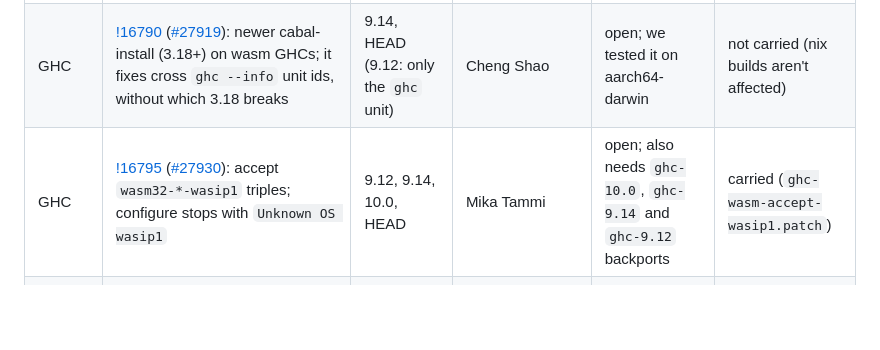
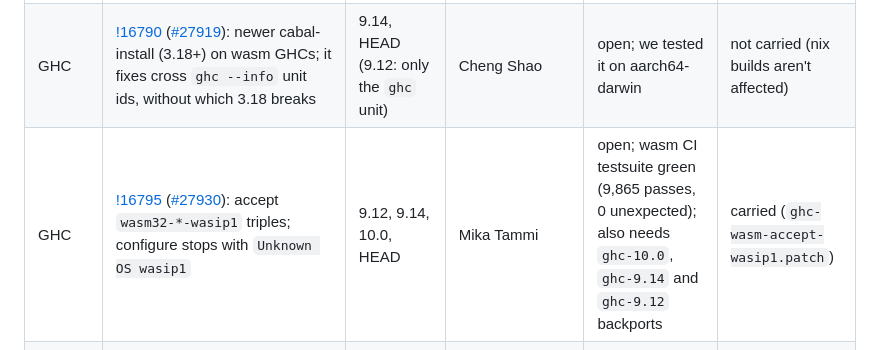
Before and after one commit to purefunsolutions/nix-ghc-wasm-flake, a Markdown page: README.md, the part around the change. Rendered like a GitHub page; blank space fills up the shorter version.

Commit message:
README.md: tracker: !16795 passes the wasm CI testsuite
Assisted-by: Claude Code (Claude Opus 5.5)
Signed-off-by: Mika Tammi <mikatammi@gmail.com>

```diff
--- a/README.md
+++ b/README.md
@@ -17,7 +17,7 @@ marked "carried". Statuses as of 2026-10-11.
 |---|---|---|---|---|---|
 | GHC | [!16791](https://gitlab.haskell.org/ghc/ghc/-/merge_requests/16791) ([#27926](https://gitlab.haskell.org/ghc/ghc/-/issues/27926)): RTS static library dirs; GHC ≥ 10 can't link programs when libnuma/libdw aren't on the default path | 10.0, HEAD | Mika Tammi | open; also needs a `ghc-10.0` backport | carried (`ghc-10-rts-static-lib-dirs.patch`) |
 | GHC | [!16790](https://gitlab.haskell.org/ghc/ghc/-/merge_requests/16790) ([#27919](https://gitlab.haskell.org/ghc/ghc/-/issues/27919)): newer cabal-install (3.18+) on wasm GHCs; it fixes cross `ghc --info` unit ids, without which 3.18 breaks | 9.14, HEAD (9.12: only the `ghc` unit) | Cheng Shao | open; we tested it on aarch64-darwin | not carried (nix builds aren't affected) |
-| GHC | [!16795](https://gitlab.haskell.org/ghc/ghc/-/merge_requests/16795) ([#27930](https://gitlab.haskell.org/ghc/ghc/-/issues/27930)): accept `wasm32-*-wasip1` triples; configure stops with `Unknown OS wasip1` | 9.12, 9.14, 10.0, HEAD | Mika Tammi | open; also needs `ghc-10.0`, `ghc-9.14` and `ghc-9.12` backports | carried (`ghc-wasm-accept-wasip1.patch`) |
+| GHC | [!16795](https://gitlab.haskell.org/ghc/ghc/-/merge_requests/16795) ([#27930](https://gitlab.haskell.org/ghc/ghc/-/issues/27930)): accept `wasm32-*-wasip1` triples; configure stops with `Unknown OS wasip1` | 9.12, 9.14, 10.0, HEAD | Mika Tammi | open; wasm CI testsuite green (9,865 passes, 0 unexpected); also needs `ghc-10.0`, `ghc-9.14` and `ghc-9.12` backports | carried (`ghc-wasm-accept-wasip1.patch`) |
 | GHC | hadrian: keep the target's libffi away from stage0; a cross compiler's stage0 was handed it | 9.12, 9.14, 10.0; HEAD unverified | Mika Tammi | not submitted yet | carried (`hadrian-cross-stage0-no-target-libffi.patch`) |
 | GHC | [!16794](https://gitlab.haskell.org/ghc/ghc/-/merge_requests/16794) ([#27929](https://gitlab.haskell.org/ghc/ghc/-/issues/27929)): rts: include `<wasi/api.h>` in `JSFFI.c`; the wasm RTS doesn't compile with wasi-libc ≥ 32 | 9.12, 9.14, 10.0, HEAD | Mika Tammi | open; also needs `ghc-10.0`, `ghc-9.14` and `ghc-9.12` backports | carried (`ghc-wasm-rts-include-wasi-api.patch`) |
 | GHC | rts: don't compile XXH3 on 32-bit platforms | 9.12, 9.14, 10.0, HEAD | Mika Tammi | not submitted yet | carried (`ghc-wasm-rts-no-xxh3.patch`) |
```
